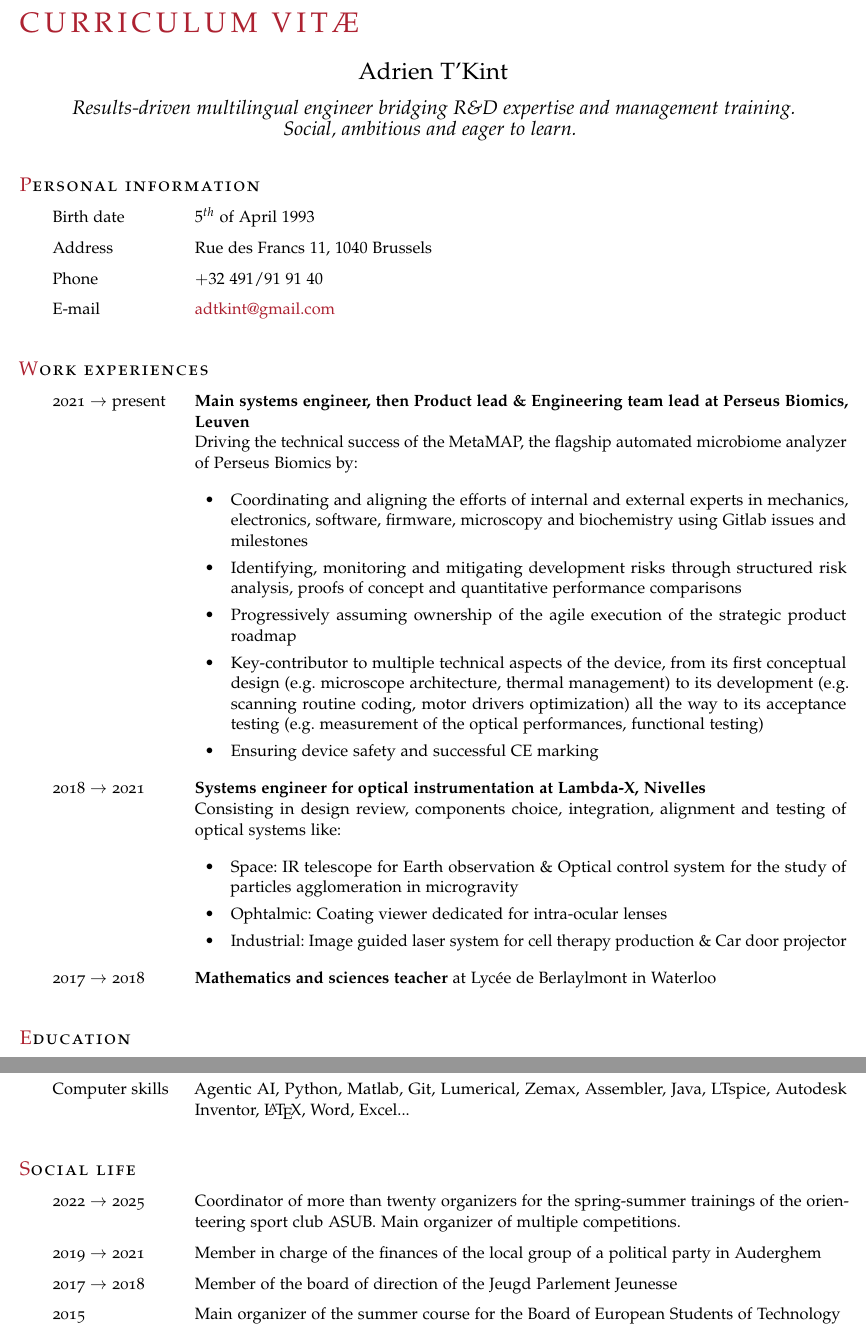
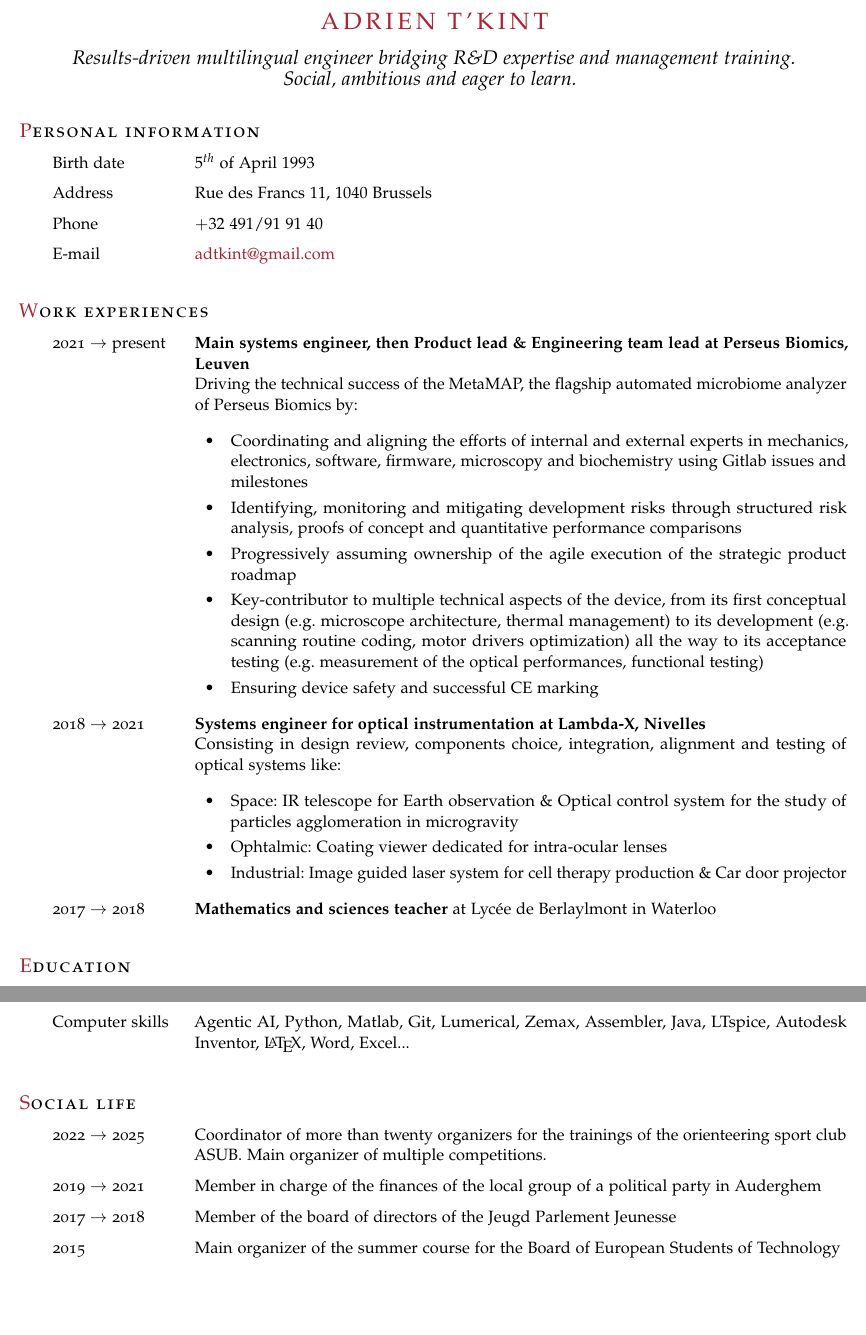
Before and after one commit to adrien950/cv, a LaTeX document (main.tex): two parts of pages 1 and 2 of 2, joined at a grey line, cut at the place of the change, the shorter picture padded with empty space. Compiled offline with pdfLaTeX.

Commit message:
Remove title, adjust social life

```diff
--- a/main.tex
+++ b/main.tex
@@ -28,11 +28,11 @@
 \date{}
 \begin{document}
 \pagestyle{empty}
-    \begin{cv}{\spacedallcaps{Curriculum Vit\ae}}
+    \begin{cv}{}
         %\pdfbookmark[1]{Personal data}{PersDat}
         \begin{Center}
         \begin{Large}
-        Adrien T'Kint\\
+        \textcolor{Maroon}{\spacedallcaps{Adrien T'Kint}}\\
         \vspace{2.5mm}
         \end{Large}
         \begin{large}
@@ -137,9 +132,9 @@
 
         %\pdfbookmark[1]{Irgendwas}{irgendwas}
 \begin{cvlist}{\textcolor{Maroon}{S}\spacedlowsmallcaps{ocial Life}}			\label{Social life}
-		\item[2022 $\rightarrow$ 2025] Coordinator of more than twenty organizers for the spring-summer trainings of the orienteering sport club ASUB. Main organizer of multiple competitions.
+		\item[2022 $\rightarrow$ 2025] Coordinator of more than twenty organizers for the trainings of the orienteering sport club ASUB. Main organizer of multiple competitions.
         \item[2019 $\rightarrow$ 2021] Member in charge of the finances of the local group of a political party in Auderghem
-		\item[2017 $\rightarrow$ 2018] Member of the board of direction of the Jeugd Parlement Jeunesse
+		\item[2017 $\rightarrow$ 2018] Member of the board of directors of the Jeugd Parlement Jeunesse
 		\item[2015] Main organizer of the summer course for the Board of European Students of Technology% (BEST) in Brussels
 		\item[2010 $\rightarrow$ 2011] Scout leader at F\'ed\'eration des Scouts Baden-Powell de Belgique
 		%\item[Sports] Orienteering, Brussels marathon, tennis, squash, climbing, mountain bike, volleyball, badminton, hockey, football, minigolf...
```
Also changed, not shown: main.tex (5 more changed lines).
